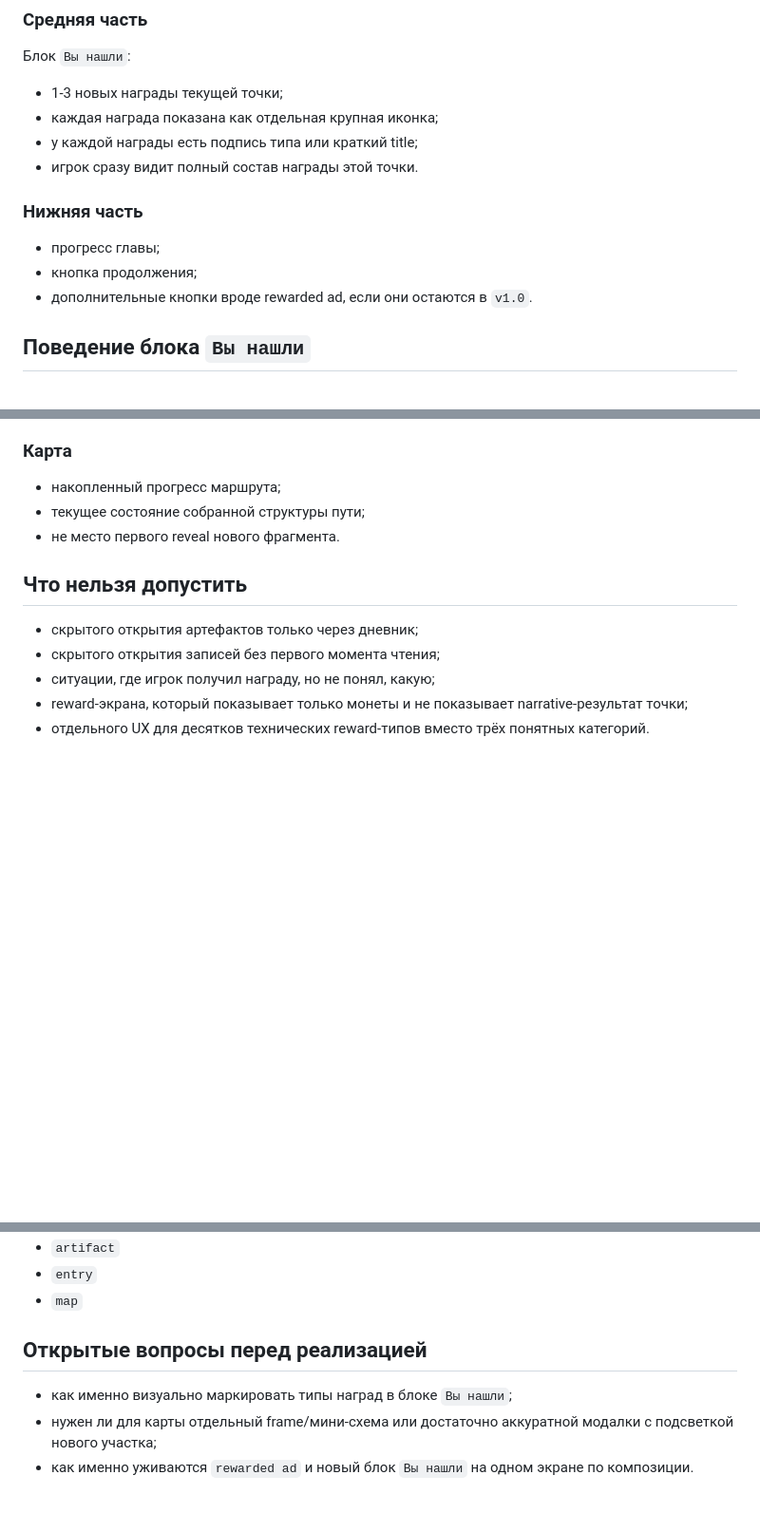
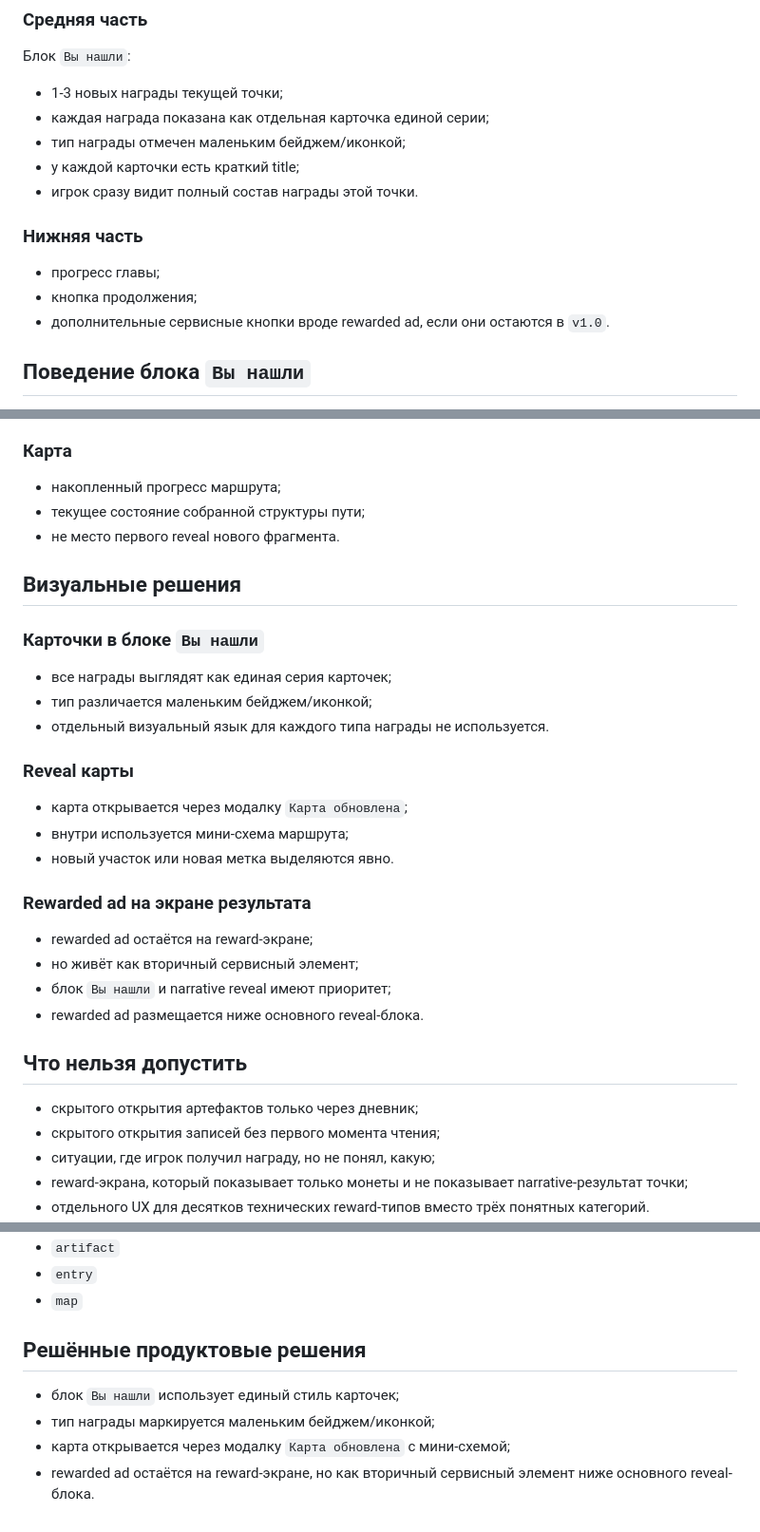
Before and after one commit to Hakuoro357/expedition, a Markdown page: docs/specs/2026-04-01-reward-reveal-flow.md, 3 parts joined by grey strips. Shown at 95% size. Rendered like a GitHub page; blank space fills up the shorter version.

Commit message:
Refine reward reveal flow decisions

```diff
--- a/docs/specs/2026-04-01-reward-reveal-flow.md
+++ b/docs/specs/2026-04-01-reward-reveal-flow.md
@@ -77,15 +77,16 @@
 Блок `Вы нашли`:
 
 - 1-3 новых награды текущей точки;
-- каждая награда показана как отдельная крупная иконка;
-- у каждой награды есть подпись типа или краткий title;
+- каждая награда показана как отдельная карточка единой серии;
+- тип награды отмечен маленьким бейджем/иконкой;
+- у каждой карточки есть краткий title;
 - игрок сразу видит полный состав награды этой точки.
 
 ### Нижняя часть
 
 - прогресс главы;
 - кнопка продолжения;
-- дополнительные кнопки вроде rewarded ad, если они остаются в `v1.0`.
+- дополнительные сервисные кнопки вроде rewarded ad, если они остаются в `v1.0`.
 
 ## Поведение блока `Вы нашли`
 
@@ -162,6 +163,27 @@
 - текущее состояние собранной структуры пути;
 - не место первого reveal нового фрагмента.
 
+## Визуальные решения
+
+### Карточки в блоке `Вы нашли`
+
+- все награды выглядят как единая серия карточек;
+- тип различается маленьким бейджем/иконкой;
+- отдельный визуальный язык для каждого типа награды не используется.
+
+### Reveal карты
+
+- карта открывается через модалку `Карта обновлена`;
+- внутри используется мини-схема маршрута;
+- новый участок или новая метка выделяются явно.
+
+### Rewarded ad на экране результата
+
+- rewarded ad остаётся на reward-экране;
+- но живёт как вторичный сервисный элемент;
+- блок `Вы нашли` и narrative reveal имеют приоритет;
+- rewarded ad размещается ниже основного reveal-блока.
+
 ## Что нельзя допустить
 
 - скрытого открытия артефактов только через дневник;
@@ -195,8 +217,9 @@
 - `entry`
 - `map`
 
-## Открытые вопросы перед реализацией
+## Решённые продуктовые решения
 
-- как именно визуально маркировать типы наград в блоке `Вы нашли`;
-- нужен ли для карты отдельный frame/мини-схема или достаточно аккуратной модалки с подсветкой нового участка;
-- как именно уживаются `rewarded ad` и новый блок `Вы нашли` на одном экране по композиции.
+- блок `Вы нашли` использует единый стиль карточек;
+- тип награды маркируется маленьким бейджем/иконкой;
+- карта открывается через модалку `Карта обновлена` с мини-схемой;
+- rewarded ad остаётся на reward-экране, но как вторичный сервисный элемент ниже основного reveal-блока.
```
Also changed, not shown: other parts of docs/specs/2026-04-01-reward-reveal-flow.md (+1 -1 lines).
